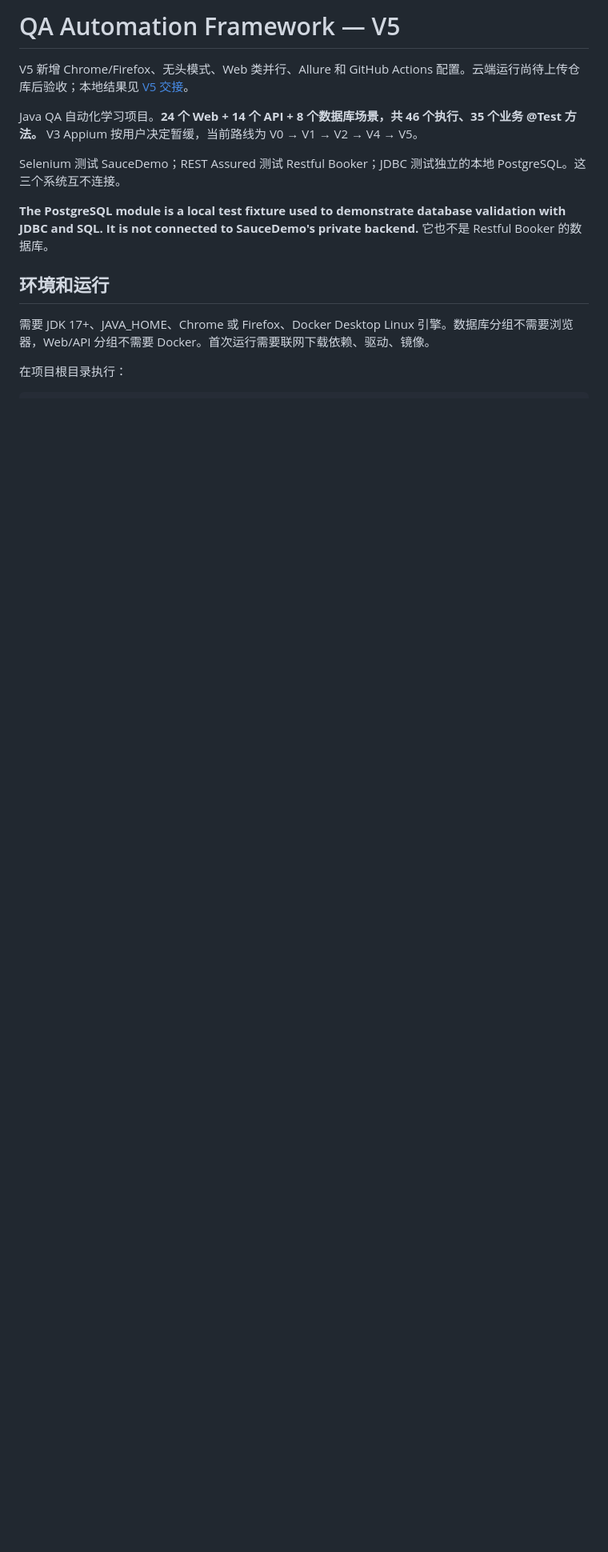
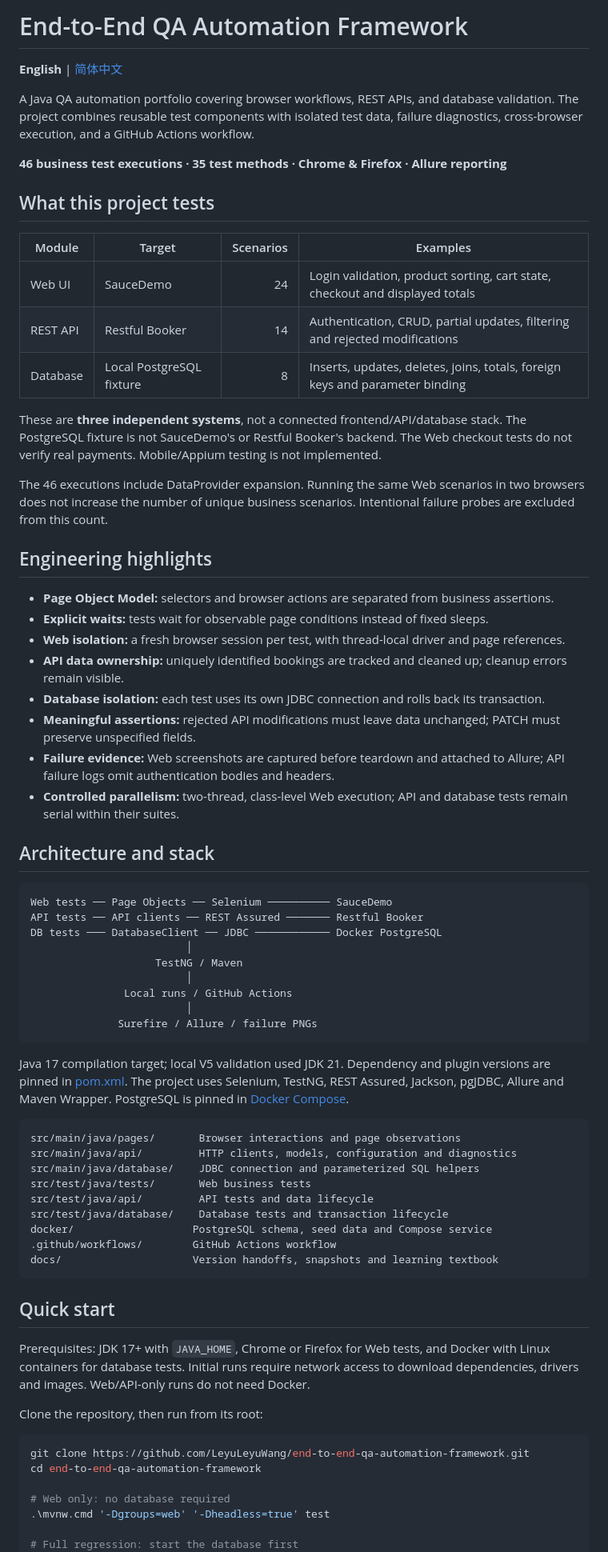
Before and after one commit to LeyuLeyuWang/end-to-end-qa-automation-framework, a Markdown page: README.md, the part around one of its changes. Shown at 80% size. Rendered like a GitHub page; blank space fills up the shorter version.

Commit message:
docs: add English landing README and Chinese translation

````diff
--- a/README.md
+++ b/README.md
@@ -1,18 +1,74 @@
-# QA Automation Framework — V5
+# End-to-End QA Automation Framework
 
-V5 新增 Chrome/Firefox、无头模式、Web 类并行、Allure 和 GitHub Actions 配置。云端运行尚待上传仓库后验收；本地结果见 [V5 交接](docs/V5_HANDOFF.md)。
+**English** | [简体中文](README.zh-CN.md)
 
-Java QA 自动化学习项目。**24 个 Web + 14 个 API + 8 个数据库场景，共 46 个执行、35 个业务 @Test 方法。** V3 Appium 按用户决定暂缓，当前路线为 V0 → V1 → V2 → V4 → V5。
+A Java QA automation portfolio covering browser workflows, REST APIs, and database validation. The project combines reusable test components with isolated test data, failure diagnostics, cross-browser execution, and a GitHub Actions workflow.
 
-Selenium 测试 SauceDemo；REST Assured 测试 Restful Booker；JDBC 测试独立的本地 PostgreSQL。这三个系统互不连接。
+**46 business test executions · 35 test methods · Chrome & Firefox · Allure reporting**
 
-**The PostgreSQL module is a local test fixture used to demonstrate database validation with JDBC and SQL. It is not connected to SauceDemo's private backend.** 它也不是 Restful Booker 的数据库。
+## What this project tests
 
-## 环境和运行
+| Module | Target | Scenarios | Examples |
+|---|---|---:|---|
+| Web UI | SauceDemo | 24 | Login validation, product sorting, cart state, checkout and displayed totals |
+| REST API | Restful Booker | 14 | Authentication, CRUD, partial updates, filtering and rejected modifications |
+| Database | Local PostgreSQL fixture | 8 | Inserts, updates, deletes, joins, totals, foreign keys and parameter binding |
 
-需要 JDK 17+、JAVA_HOME、Chrome 或 Firefox、Docker Desktop Linux 引擎。数据库分组不需要浏览器，Web/API 分组不需要 Docker。首次运行需要联网下载依赖、驱动、镜像。
+These are **three independent systems**, not a connected frontend/API/database stack. The PostgreSQL fixture is not SauceDemo's or Restful Booker's backend. The Web checkout tests do not verify real payments. Mobile/Appium testing is not implemented.
 
-在项目根目录执行：
+The 46 executions include DataProvider expansion. Running the same Web scenarios in two browsers does not increase the number of unique business scenarios. Intentional failure probes are excluded from this count.
+
+## Engineering highlights
+
+- **Page Object Model:** selectors and browser actions are separated from business assertions.
+- **Explicit waits:** tests wait for observable page conditions instead of fixed sleeps.
+- **Web isolation:** a fresh browser session per test, with thread-local driver and page references.
+- **API data ownership:** uniquely identified bookings are tracked and cleaned up; cleanup errors remain visible.
+- **Database isolation:** each test uses its own JDBC connection and rolls back its transaction.
+- **Meaningful assertions:** rejected API modifications must leave data unchanged; PATCH must preserve unspecified fields.
+- **Failure evidence:** Web screenshots are captured before teardown and attached to Allure; API failure logs omit authentication bodies and headers.
+- **Controlled parallelism:** two-thread, class-level Web execution; API and database tests remain serial within their suites.
+
+## Architecture and stack
+
+```text
+Web tests ── Page Objects ── Selenium ────────── SauceDemo
+API tests ── API clients ── REST Assured ─────── Restful Booker
+DB tests ─── DatabaseClient ── JDBC ──────────── Docker PostgreSQL
+                         │
+                    TestNG / Maven
+                         │
+               Local runs / GitHub Actions
+                         │
+              Surefire / Allure / failure PNGs
+```
+
+Java 17 compilation target; local V5 validation used JDK 21. Dependency and plugin versions are pinned in [pom.xml](pom.xml). The project uses Selenium, TestNG, REST Assured, Jackson, pgJDBC, Allure and Maven Wrapper. PostgreSQL is pinned in [Docker Compose](docker/docker-compose.yml).
+
+```text
+src/main/java/pages/       Browser interactions and page observations
+src/main/java/api/         HTTP clients, models, configuration and diagnostics
+src/main/java/database/    JDBC connection and parameterized SQL helpers
+src/test/java/tests/       Web business tests
+src/test/java/api/         API tests and data lifecycle
+src/test/java/database/    Database tests and transaction lifecycle
+docker/                   PostgreSQL schema, seed data and Compose service
+.github/workflows/        GitHub Actions workflow
+docs/                     Version handoffs, snapshots and learning textbook
+```
+
+## Quick start
+
+Prerequisites: JDK 17+ with `JAVA_HOME`, Chrome or Firefox for Web tests, and Docker with Linux containers for database tests. Initial runs require network access to download dependencies, drivers and images. Web/API-only runs do not need Docker.
+
+Clone the repository, then run from its root:
 
 ```powershell
+git clone https://github.com/LeyuLeyuWang/end-to-end-qa-automation-framework.git
+cd end-to-end-qa-automation-framework
+
+# Web only: no database required
+.\mvnw.cmd '-Dgroups=web' '-Dheadless=true' test
+
+# Full regression: start the database first
 docker compose -f docker/docker-compose.yml up -d --wait
````
Also changed, not shown: other parts of README.md (+74 -163 lines), README.zh-CN.md (added, +176 -0 lines).
